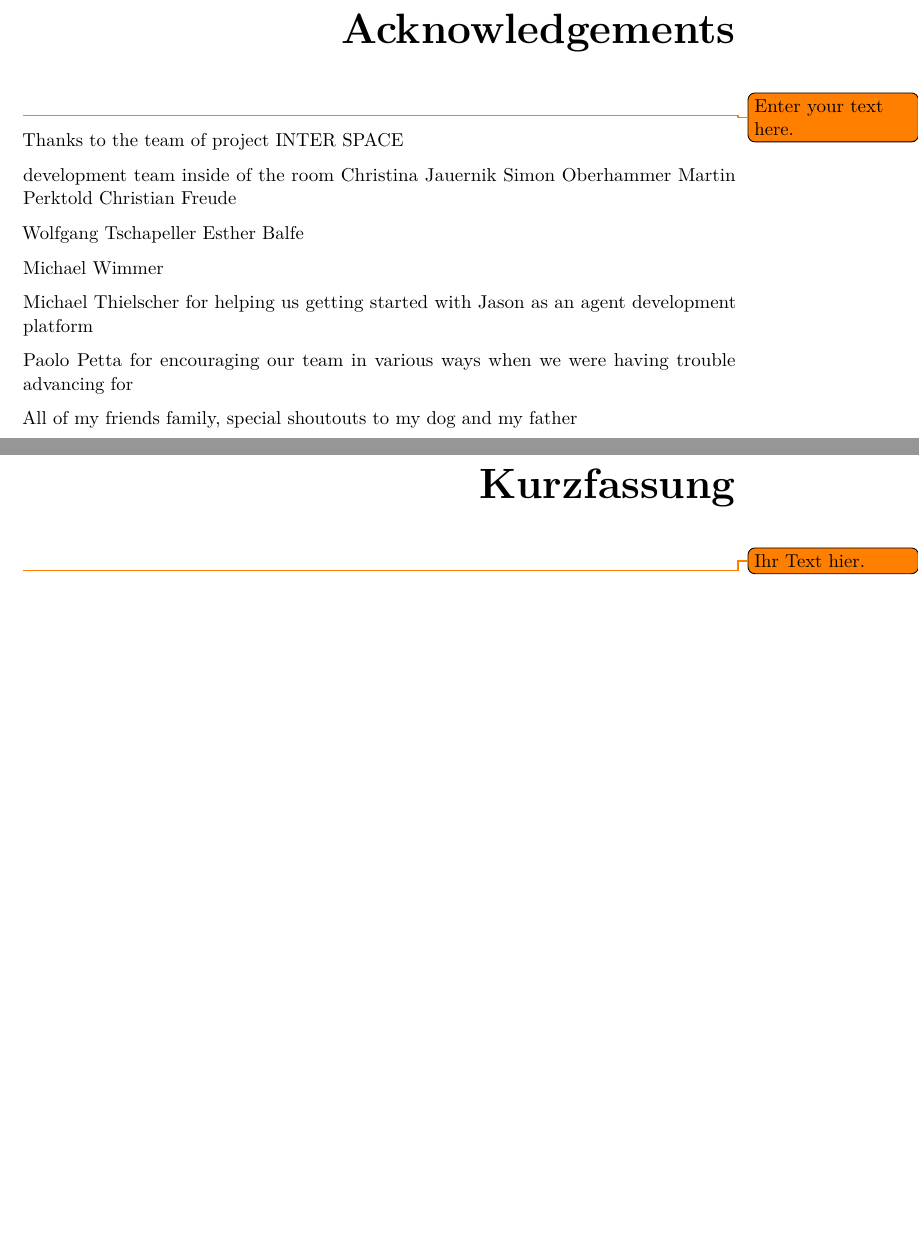
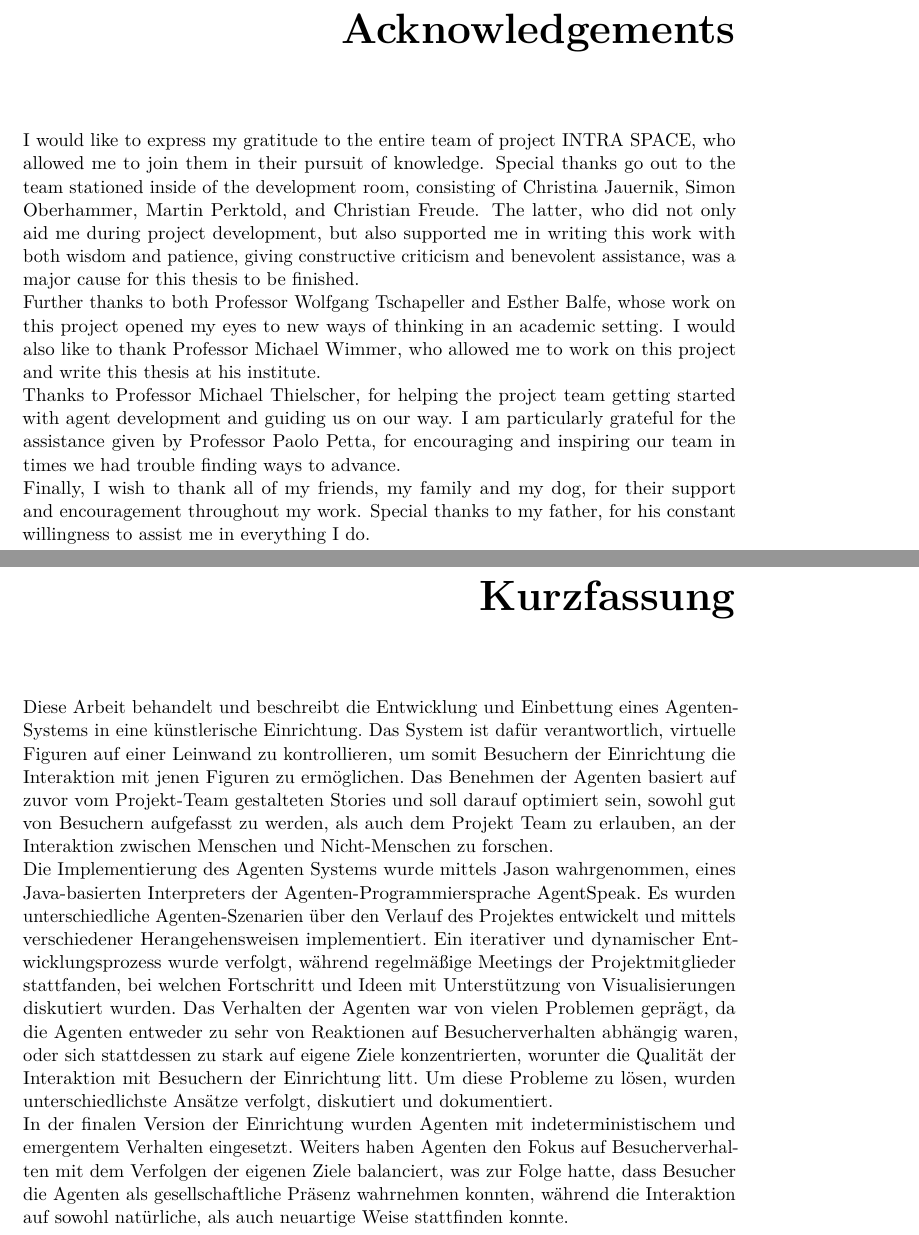
Before and after one commit to YenR/bac-diesmal-wirklich, a LaTeX thesis (example_.tex): two parts of pages 9 and 11 of 84, joined at a grey line, cut at the place of the change, the shorter picture padded with empty space. Compiled offline with pdfLaTeX.

Commit message:
Signed-off-by: YenR <yen.0001@gmail.com>

```diff
--- a/example_.tex
+++ b/example_.tex
@@ -166,4 +166,3 @@
 \addstatementpage
 
 \begin{danksagung*}
-\todo{Ihr Text hier.}
@@ -173,36 +180,32 @@
 \end{danksagung*}
 
 \begin{acknowledgements*}
-\todo{Enter your text here.}
-Thanks to the team of project INTER SPACE
-
-development team inside of the room
-Christina Jauernik
-Simon Oberhammer
-Martin Perktold
-Christian Freude
-
-Wolfgang Tschapeller
-Esther Balfe
-
-Michael Wimmer
-
-Michael Thielscher
-for helping us getting started with Jason as an agent development platform
-
-Paolo Petta
-for encouraging our team in various ways when we were having trouble advancing
-for
-
-All of my friends family,
-special shoutouts to my dog and my father
-
+
+I would like to express my gratitude to the entire team of project INTRA SPACE, who allowed me to join them in their pursuit of knowledge.
+Special thanks go out to the team stationed inside of the development room, consisting of Christina Jauernik, Simon Oberhammer, Martin Perktold, and Christian Freude.
+The latter, who did not only aid me during project development, but also supported me in writing this work with both wisdom and patience, giving constructive criticism and benevolent assistance, was a major cause for this thesis to be finished. \\
+Further thanks to both Professor Wolfgang Tschapeller and Esther Balfe, whose work on this project opened my eyes to new ways of thinking in an academic setting.
+I would also like to thank Professor Michael Wimmer, who allowed me to work on this project and write this thesis at his institute. \\
+Thanks to Professor Michael Thielscher, for helping the project team getting started with agent development and guiding us on our way.
+I am particularly grateful for the assistance given by Professor Paolo Petta, for encouraging and inspiring our team in times we had trouble finding ways to advance. \\
+Finally, I wish to thank all of my friends, my family and my dog, for their support and encouragement throughout my work.
+Special thanks to my father, for his constant willingness to assist me in everything I do.
 
 \end{acknowledgements*}
 
 \begin{kurzfassung}
-\todo{Ihr Text hier.}
+
+Diese Arbeit behandelt und beschreibt die Entwicklung und Einbettung eines Agenten-Systems in eine künstlerische Einrichtung.
+Das System ist dafür verantwortlich, virtuelle Figuren auf einer Leinwand zu kontrollieren, um somit Besuchern der Einrichtung die Interaktion mit jenen Figuren zu ermöglichen.
+Das Benehmen der Agenten basiert auf zuvor vom Projekt-Team gestalteten Stories und soll darauf optimiert sein, sowohl gut von Besuchern aufgefasst zu werden, als auch dem Projekt Team zu erlauben, an der Interaktion zwischen Menschen und Nicht-Menschen zu forschen. \\
+Die Implementierung des Agenten Systems wurde mittels Jason wahrgenommen, eines Java-basierten Interpreters der Agenten-Programmiersprache AgentSpeak.
+Es wurden unterschiedliche Agenten-Szenarien über den Verlauf des Projektes entwickelt und mittels verschiedener Herangehensweisen implementiert.
+Ein iterativer und dynamischer Entwicklungsprozess wurde verfolgt, während regelmäßige Meetings der Projektmitglieder stattfanden, bei welchen Fortschritt und Ideen mit Unterstützung von Visualisierungen diskutiert wurden.
+Das Verhalten der Agenten war von vielen Problemen geprägt, da die Agenten entweder zu sehr von Reaktionen auf Besucherverhalten abhängig waren, oder sich stattdessen zu stark auf eigene Ziele konzentrierten, worunter die Qualität der Interaktion mit Besuchern der Einrichtung litt.
+Um diese Probleme zu lösen, wurden unterschiedlichste Ansätze verfolgt, diskutiert und dokumentiert.\\
+In der finalen Version der Einrichtung wurden Agenten mit indeterministischem und emergentem Verhalten eingesetzt.
+Weiters haben Agenten den Fokus auf Besucherverhalten mit dem Verfolgen der eigenen Ziele balanciert, was zur Folge hatte, dass Besucher die Agenten als gesellschaftliche Präsenz wahrnehmen konnten, während die Interaktion auf sowohl natürliche, als auch neuartige Weise stattfinden konnte.
+
 \end{kurzfassung}
 
 \begin{abstract}
-\todo{Enter your text here.}
```
Also changed, not shown: example_.tex (35 more changed lines), 7 other files.
